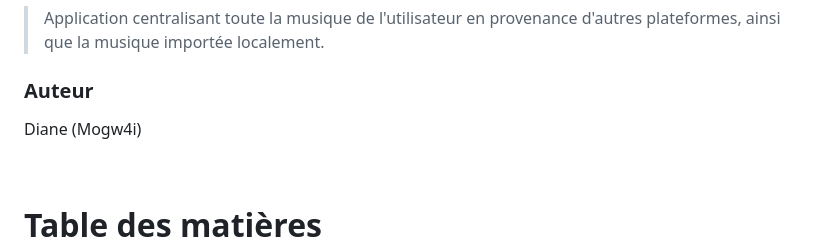
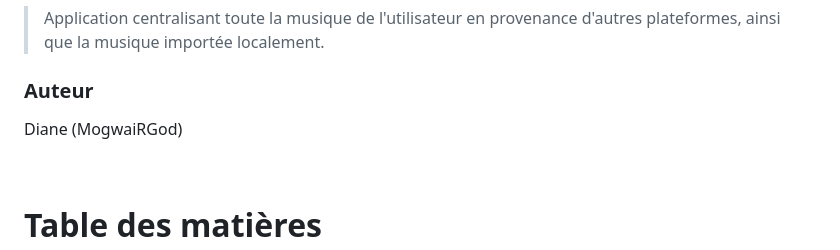
Before and after one commit to MogwaiRGod/Eval_MVC, a Markdown page: README.md, the part around the change. Rendered like a GitHub page.

```diff
--- a/README.md
+++ b/README.md
@@ -6,7 +6,7 @@ Plateforme centrale de gestion et d'écoute de musique
 > Application centralisant toute la musique de l'utilisateur en provenance d'autres plateformes, ainsi que la musique importée localement.
 
 ### Auteur
-Diane (Mogw4i)
+Diane (MogwaiRGod)
 
 <br>
 
```
